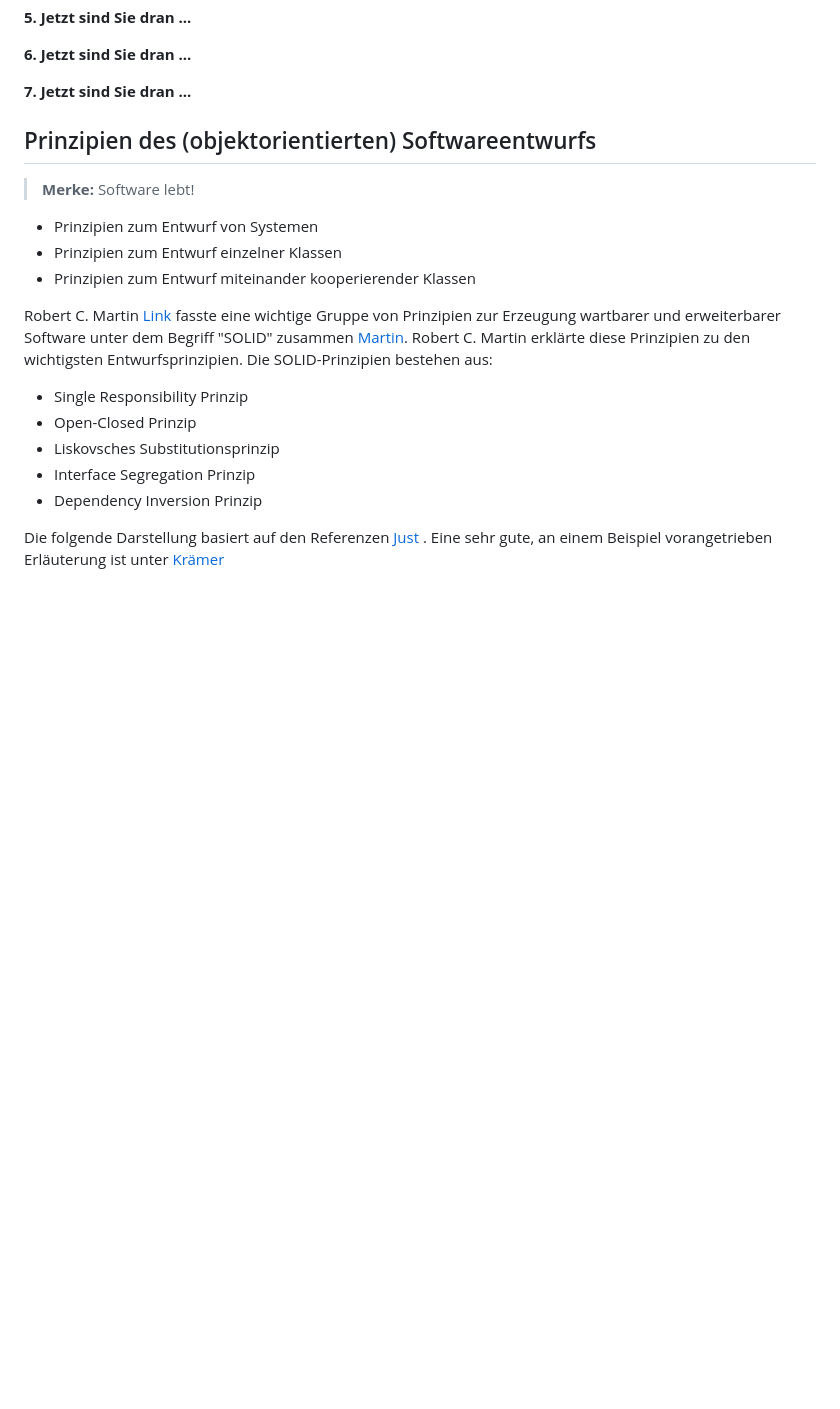
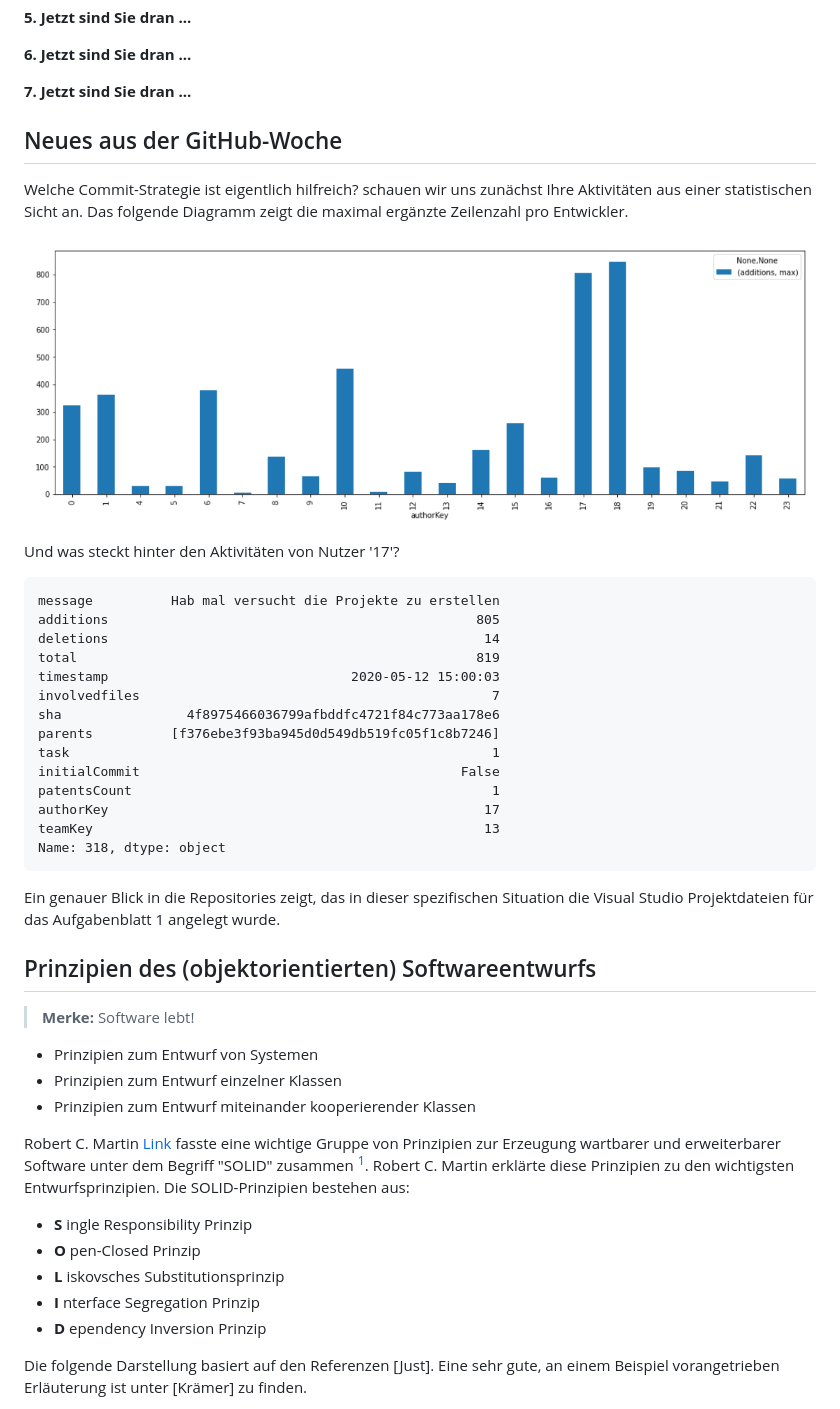
Before and after one commit to TUBAF-IfI-LiaScript/VL_Softwareentwicklung, a Markdown page: 13_UML.md, the part around the change printed below. Drawn GitHub-style; pictures changed too: img/13_UML/UebersichtCommits.png (added); blank space fills up the shorter version.

````diff
--- a/13_UML.md
+++ b/13_UML.md
@@ -40,6 +40,35 @@ Die interaktive Form ist unter diese Link zu finden ->
 
 **7. Jetzt sind Sie dran ...**
 
+## Neues aus der GitHub-Woche
+
+Welche Commit-Strategie ist eigentlich hilfreich? schauen wir uns zunächst Ihre
+Aktivitäten aus einer statistischen Sicht an. Das folgende Diagramm zeigt die
+maximal ergänzte Zeilenzahl pro Entwickler.
+
+![alt-text](./img/13_UML/UebersichtCommits.png)<!-- width="100%" -->
+
+Und was steckt hinter den Aktivitäten von Nutzer '17'?
+
+```
+message          Hab mal versucht die Projekte zu erstellen
+additions                                               805
+deletions                                                14
+total                                                   819
+timestamp                               2020-05-12 15:00:03
+involvedfiles                                             7
+sha                4f8975466036799afbddfc4721f84c773aa178e6
+parents          [f376ebe3f93ba945d0d549db519fc05f1c8b7246]
+task                                                      1
+initialCommit                                         False
+patentsCount                                              1
+authorKey                                                17
+teamKey                                                  13
+Name: 318, dtype: object
+```
+
+Ein genauer Blick in die Repositories zeigt, das in dieser spezifischen Situation
+die Visual Studio Projektdateien für das Aufgabenblatt 1 angelegt wurde.
 
 ## Prinzipien des (objektorientierten) Softwareentwurfs
 
@@ -51,16 +80,16 @@ Die interaktive Form ist unter diese Link zu finden ->
 
 Robert C. Martin [Link](https://de.wikipedia.org/wiki/Robert_Cecil_Martin)
 fasste eine wichtige Gruppe von Prinzipien zur Erzeugung wartbarer und
-erweiterbarer Software unter dem Begriff "SOLID" zusammen [Martin](#10). Robert
+erweiterbarer Software unter dem Begriff "SOLID" zusammen [^UncleBob]. Robert
 C. Martin erklärte diese Prinzipien zu den wichtigsten Entwurfsprinzipien. Die
 SOLID-Prinzipien bestehen aus:
 
-* Single Responsibility Prinzip
-* Open-Closed Prinzip
-* Liskovsches Substitutionsprinzip
-* Interface Segregation Prinzip
-* Dependency Inversion Prinzip
+* **S** ingle Responsibility Prinzip
+* **O** pen-Closed Prinzip
+* **L** iskovsches Substitutionsprinzip
+* **I** nterface Segregation Prinzip
+* **D** ependency Inversion Prinzip
 
-Die folgende Darstellung basiert auf den Referenzen [Just](#10) [](#10). Eine
-sehr gute, an einem Beispiel vorangetrieben Erläuterung ist unter [Krämer](#10)
+Die folgende Darstellung basiert auf den Referenzen [Just]. Eine
+sehr gute, an einem Beispiel vorangetrieben Erläuterung ist unter [Krämer] zu finden.
 
````
Also changed, not shown: other parts of 13_UML.md (+81 -94 lines), img/14_UML_II/ClassDesigner.png (added), 1 other file.
